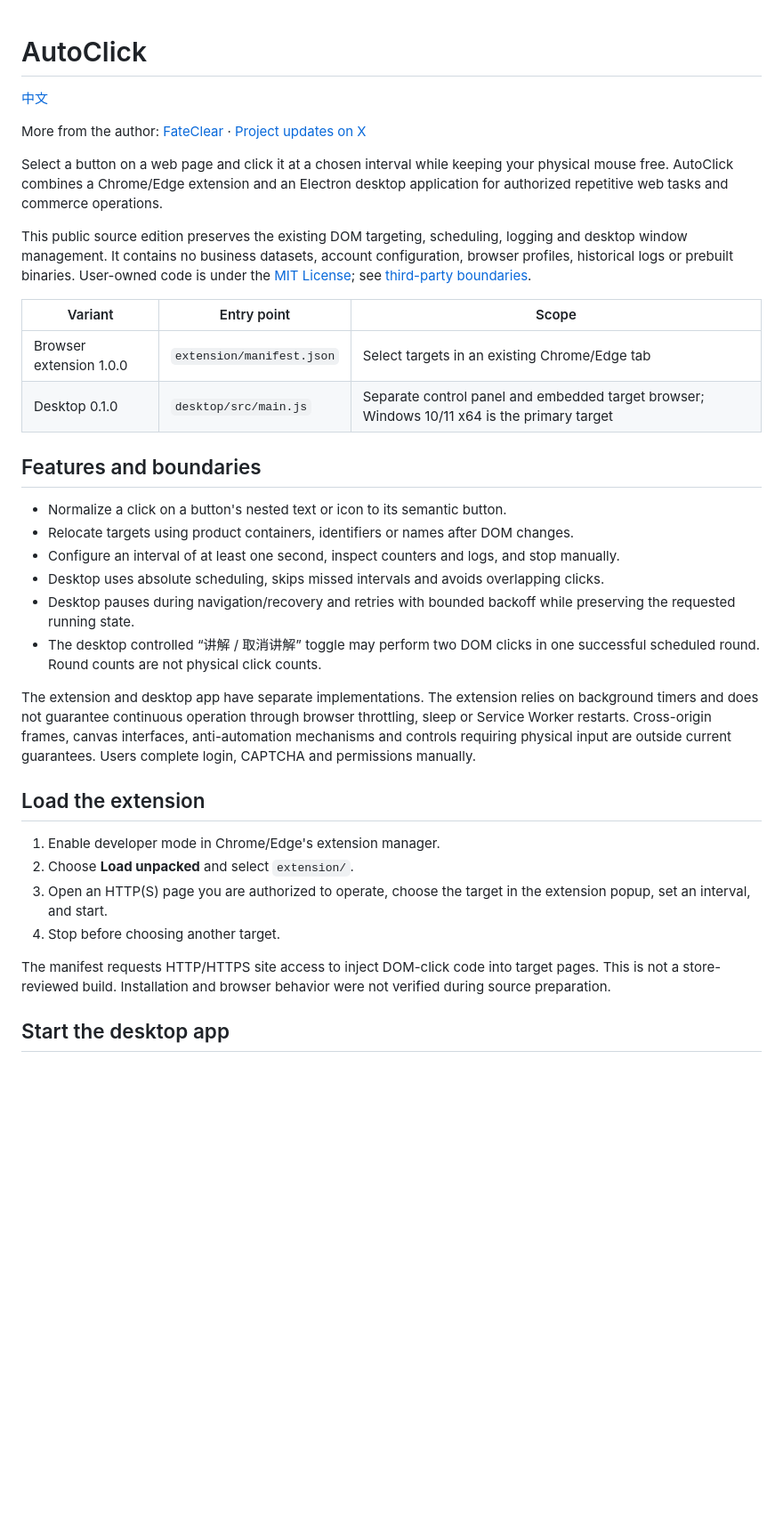
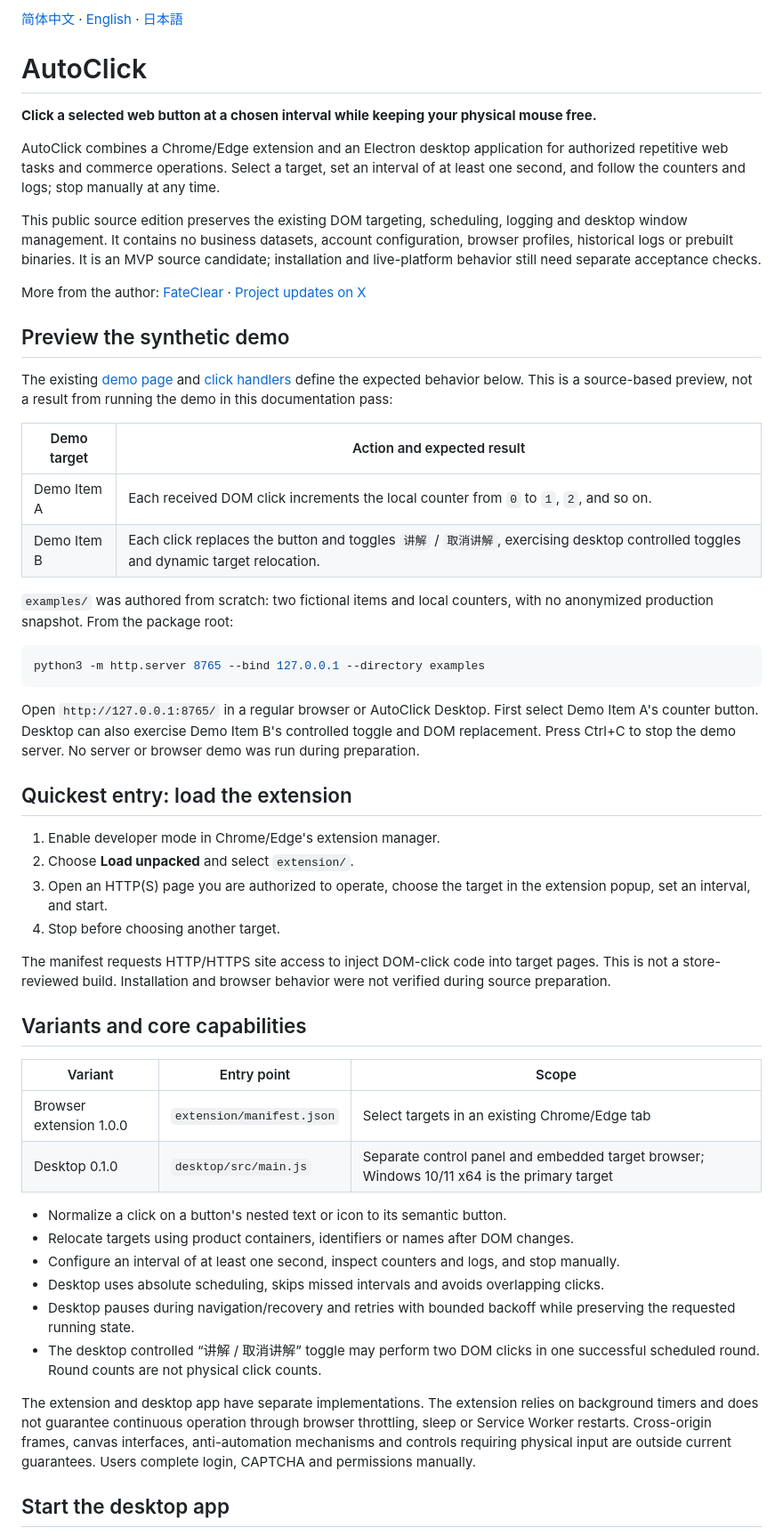
Before and after one commit to xiaoyu312/autoclick, a Markdown page: README.en.md, the part around one of its changes. Shown at 89% size. Drawn GitHub-style; blank space fills up the shorter version.

Commit message:
docs: add Chinese English and Japanese project introductions

````diff
--- a/README.en.md
+++ b/README.en.md
@@ -1,19 +1,47 @@
+[简体中文](README.md) · [English](README.en.md) · [日本語](README.ja.md)
+
 # AutoClick
 
-[中文](README.md)
+**Click a selected web button at a chosen interval while keeping your physical mouse free.**
+
+AutoClick combines a Chrome/Edge extension and an Electron desktop application for authorized repetitive web tasks and commerce operations. Select a target, set an interval of at least one second, and follow the counters and logs; stop manually at any time.
+
+This public source edition preserves the existing DOM targeting, scheduling, logging and desktop window management. It contains no business datasets, account configuration, browser profiles, historical logs or prebuilt binaries. It is an MVP source candidate; installation and live-platform behavior still need separate acceptance checks.
 
 More from the author: [FateClear](https://fateclear.com) · [Project updates on X](https://x.com/liu_xiaoyu27334)
 
-Select a button on a web page and click it at a chosen interval while keeping your physical mouse free. AutoClick combines a Chrome/Edge extension and an Electron desktop application for authorized repetitive web tasks and commerce operations.
+## Preview the synthetic demo
 
-This public source edition preserves the existing DOM targeting, scheduling, logging and desktop window management. It contains no business datasets, account configuration, browser profiles, historical logs or prebuilt binaries. User-owned code is under the [MIT License](LICENSE); see [third-party boundaries](THIRD_PARTY_NOTICES.md).
+The existing [demo page](examples/index.html) and [click handlers](examples/demo.js) define the expected behavior below. This is a source-based preview, not a result from running the demo in this documentation pass:
+
+| Demo target | Action and expected result |
+| --- | --- |
+| Demo Item A | Each received DOM click increments the local counter from `0` to `1`, `2`, and so on. |
+| Demo Item B | Each click replaces the button and toggles `讲解` / `取消讲解`, exercising desktop controlled toggles and dynamic target relocation. |
+
+`examples/` was authored from scratch: two fictional items and local counters, with no anonymized production snapshot. From the package root:
+
+```sh
+python3 -m http.server 8765 --bind 127.0.0.1 --directory examples
+```
+
+Open `http://127.0.0.1:8765/` in a regular browser or AutoClick Desktop. First select Demo Item A's counter button. Desktop can also exercise Demo Item B's controlled toggle and DOM replacement. Press Ctrl+C to stop the demo server. No server or browser demo was run during preparation.
+
+## Quickest entry: load the extension
+
+1. Enable developer mode in Chrome/Edge's extension manager.
+2. Choose **Load unpacked** and select `extension/`.
+3. Open an HTTP(S) page you are authorized to operate, choose the target in the extension popup, set an interval, and start.
+4. Stop before choosing another target.
+
+The manifest requests HTTP/HTTPS site access to inject DOM-click code into target pages. This is not a store-reviewed build. Installation and browser behavior were not verified during source preparation.
+
+## Variants and core capabilities
 
 | Variant | Entry point | Scope |
 | --- | --- | --- |
 | Browser extension 1.0.0 | `extension/manifest.json` | Select targets in an existing Chrome/Edge tab |
 | Desktop 0.1.0 | `desktop/src/main.js` | Separate control panel and embedded target browser; Windows 10/11 x64 is the primary target |
-
-## Features and boundaries
 
 - Normalize a click on a button's nested text or icon to its semantic button.
 - Relocate targets using product containers, identifiers or names after DOM changes.
@@ -23,15 +51,6 @@ This public source edition preserves the existing DOM targeting, scheduling, log
 - The desktop controlled “讲解 / 取消讲解” toggle may perform two DOM clicks in one successful scheduled round. Round counts are not physical click counts.
 
 The extension and desktop app have separate implementations. The extension relies on background timers and does not guarantee continuous operation through browser throttling, sleep or Service Worker restarts. Cross-origin frames, canvas interfaces, anti-automation mechanisms and controls requiring physical input are outside current guarantees. Users complete login, CAPTCHA and permissions manually.
-
-## Load the extension
-
-1. Enable developer mode in Chrome/Edge's extension manager.
-2. Choose **Load unpacked** and select `extension/`.
-3. Open an HTTP(S) page you are authorized to operate, choose the target in the extension popup, set an interval, and start.
-4. Stop before choosing another target.
-
-The manifest requests HTTP/HTTPS site access to inject DOM-click code into target pages. This is not a store-reviewed build. Installation and browser behavior were not verified during source preparation.
 
 ## Start the desktop app
 
````
Also changed, not shown: other parts of README.en.md (+10 -11 lines), README.ja.md (added, +97 -0 lines), README.md (+43 -25 lines).
